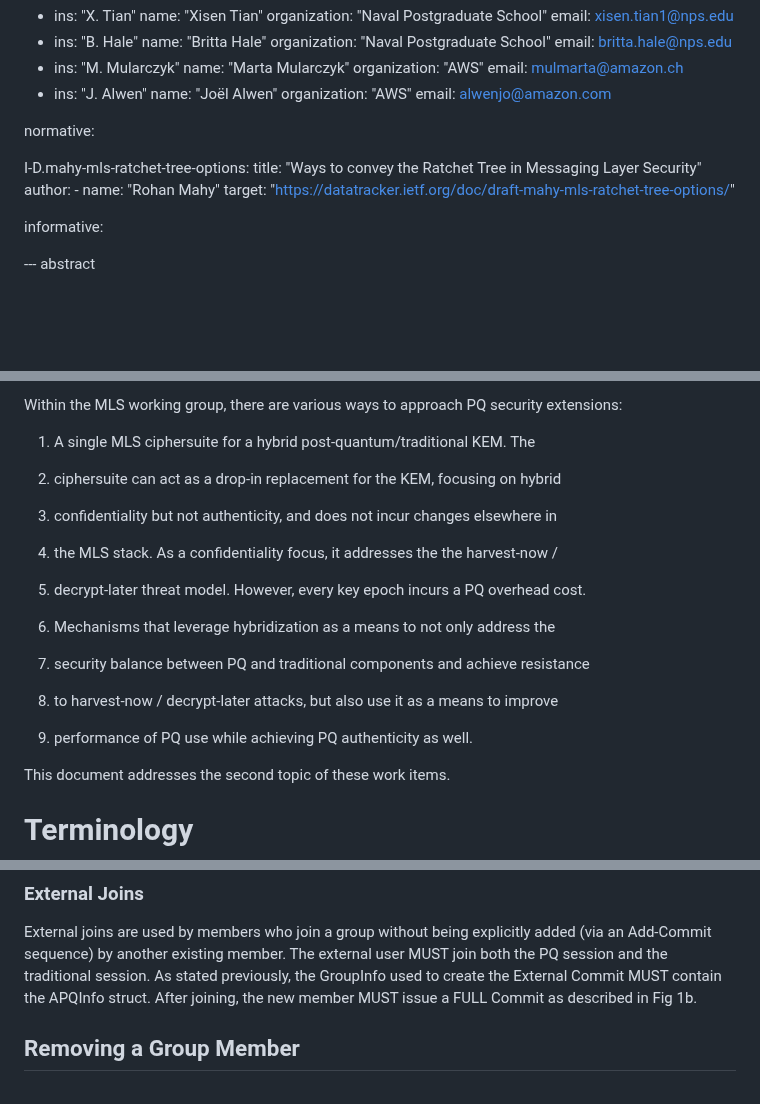
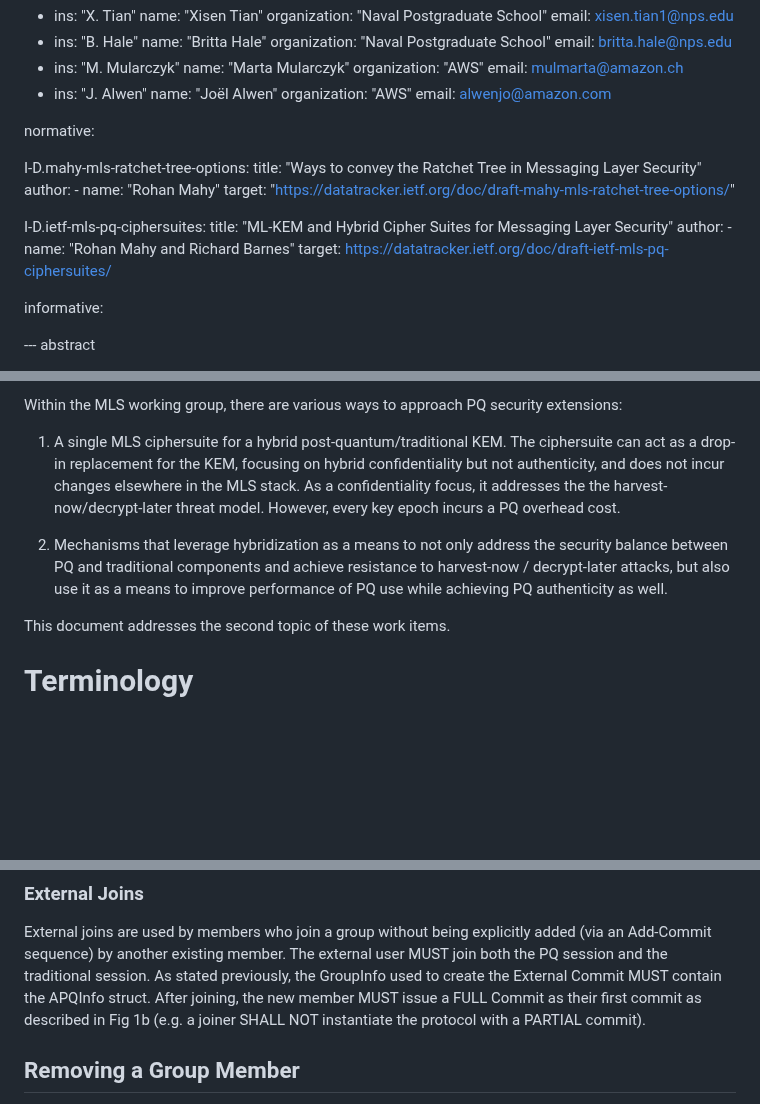
Before and after one commit to mlswg/mls-combiner, a Markdown page: draft-ietf-mls-combiner.md, 3 parts joined by grey strips. Rendered like a GitHub page; blank space fills up the shorter version.

Commit message:
RE: mailinglist McMillion comments and format issues

```diff
--- a/draft-ietf-mls-combiner.md
+++ b/draft-ietf-mls-combiner.md
@@ -51,6 +51,12 @@ I-D.mahy-mls-ratchet-tree-options:
     - name: "Rohan Mahy"
   target: "https://datatracker.ietf.org/doc/draft-mahy-mls-ratchet-tree-options/"
 
+I-D.ietf-mls-pq-ciphersuites:
+  title: "ML-KEM and Hybrid Cipher Suites for Messaging Layer Security"
+  author:
+    - name: "Rohan Mahy and Richard Barnes"
+  target: https://datatracker.ietf.org/doc/draft-ietf-mls-pq-ciphersuites/
+
 informative:
 
 --- abstract
@@ -94,16 +100,9 @@ the adoption of PQ security in existing protocols, including the MLS protocol
 Within the MLS working group, there are various ways to approach PQ security
 extensions:
 
-1. A single MLS ciphersuite for a hybrid post-quantum/traditional KEM.  The
-2. ciphersuite can act as a drop-in replacement for the KEM, focusing on hybrid
-3. confidentiality but not authenticity, and does not incur changes elsewhere in
-4. the MLS stack. As a confidentiality focus, it addresses the the harvest-now /
-5. decrypt-later threat model. However, every key epoch incurs a PQ overhead cost.
+1. A single MLS ciphersuite for a hybrid post-quantum/traditional KEM.  The ciphersuite can act as a drop-in replacement for the KEM, focusing on hybrid confidentiality but not authenticity, and does not incur changes elsewhere in the MLS stack. As a confidentiality focus, it addresses the the harvest-now/decrypt-later threat model. However, every key epoch incurs a PQ overhead cost.
 
-6. Mechanisms that leverage hybridization as a means to not only address the
-7. security balance between PQ and traditional components and achieve resistance
-8. to harvest-now / decrypt-later attacks, but also use it as a means to improve
-9. performance of PQ use while achieving PQ authenticity as well.
+2. Mechanisms that leverage hybridization as a means to not only address the security balance between PQ and traditional components and achieve resistance to harvest-now / decrypt-later attacks, but also use it as a means to improve performance of PQ use while achieving PQ authenticity as well.
 
 This document addresses the second topic of these work items.
 
@@ -310,8 +309,8 @@ External joins are used by members who join a group without being explicitly
 added (via an Add-Commit sequence) by another existing member. The external
 user MUST join both the PQ session and the traditional session. As stated
 previously, the GroupInfo used to create the External Commit MUST contain
-the APQInfo struct. After joining, the new member MUST issue a FULL Commit
-as described in Fig 1b.
+the APQInfo struct. After joining, the new member MUST issue a FULL Commit as their first commit
+as described in Fig 1b (e.g. a joiner SHALL NOT instantiate the protocol with a PARTIAL commit).
 
 ## Removing a Group Member
 
```
Also changed, not shown: other parts of draft-ietf-mls-combiner.md (+4 -4 lines).
